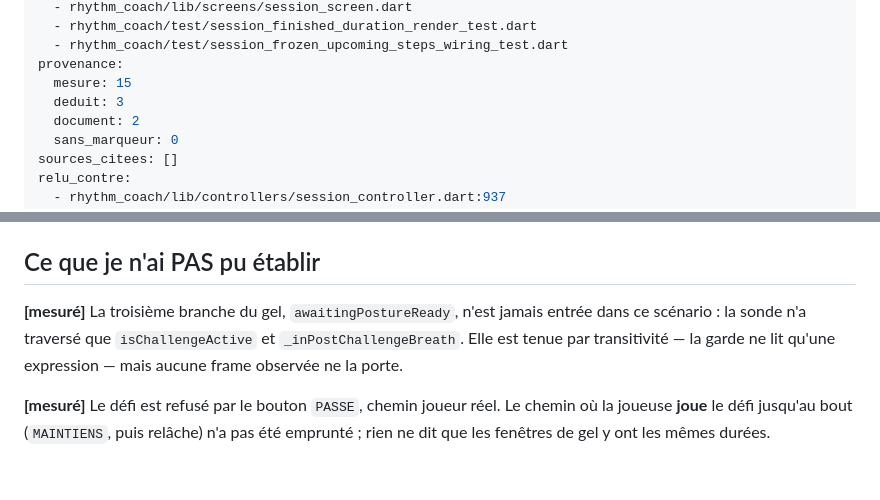
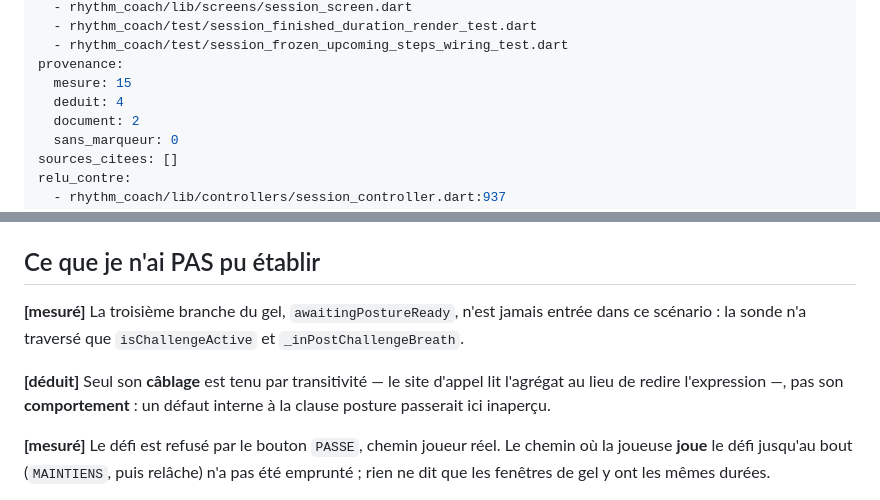
Before and after one commit to bbstudioapp/beatbitch, a Markdown page: docs/analysis/filet-de-securite-sur-la-garde-de-gel-d-horloge-apres-un-defi-2026-08-22.md, 2 parts joined by grey strips. GitHub-like rendering; blank space fills up the shorter version.

```diff
--- a/docs/analysis/filet-de-securite-sur-la-garde-de-gel-d-horloge-apres-un-defi-2026-08-22.md
+++ b/docs/analysis/filet-de-securite-sur-la-garde-de-gel-d-horloge-apres-un-defi-2026-08-22.md
@@ -12,7 +12,7 @@ porte_sur:
   - rhythm_coach/test/session_frozen_upcoming_steps_wiring_test.dart
 provenance:
   mesure: 15
-  deduit: 3
+  deduit: 4
   document: 2
   sans_marqueur: 0
 sources_citees: []
@@ -119,8 +119,11 @@ fichier livré.
 ## Ce que je n'ai PAS pu établir
 
 **[mesuré]** La troisième branche du gel, `awaitingPostureReady`, n'est jamais entrée dans ce
-scénario : la sonde n'a traversé que `isChallengeActive` et `_inPostChallengeBreath`. Elle est tenue
-par transitivité — la garde ne lit qu'une expression — mais aucune frame observée ne la porte.
+scénario : la sonde n'a traversé que `isChallengeActive` et `_inPostChallengeBreath`.
+
+**[déduit]** Seul son **câblage** est tenu par transitivité — le site d'appel lit l'agrégat au lieu de
+redire l'expression —, pas son **comportement** : un défaut interne à la clause posture passerait ici
+inaperçu.
 
 **[mesuré]** Le défi est refusé par le bouton `PASSE`, chemin joueur réel. Le chemin où la joueuse
 **joue** le défi jusqu'au bout (`MAINTIENS`, puis relâche) n'a pas été emprunté ; rien ne dit que les
```
Also changed, not shown: docs/analysis/filet-de-securite-sur-la-garde-de-gel-d-horloge-pendant-une-attente-de-posture-2026-08-23.md (added, +157 -0 lines).
